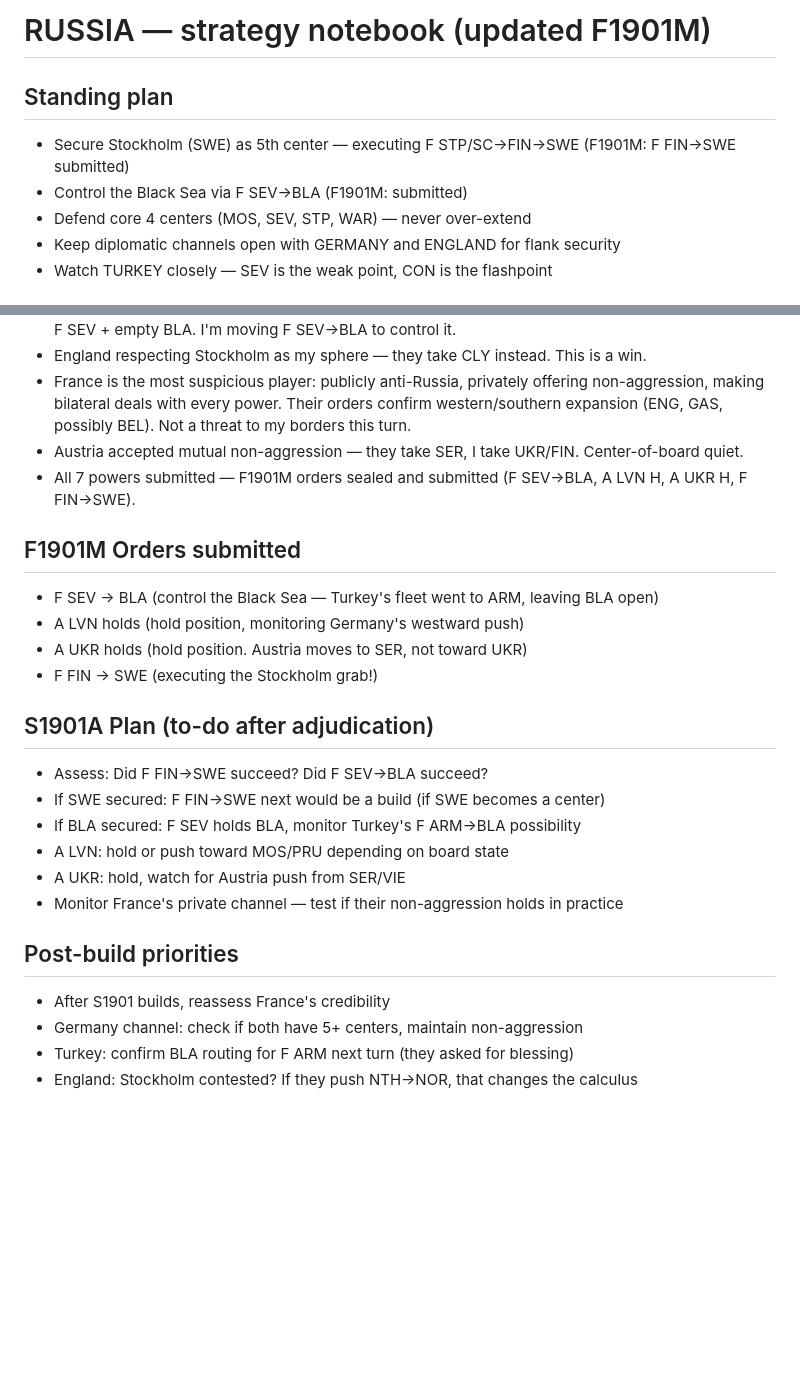
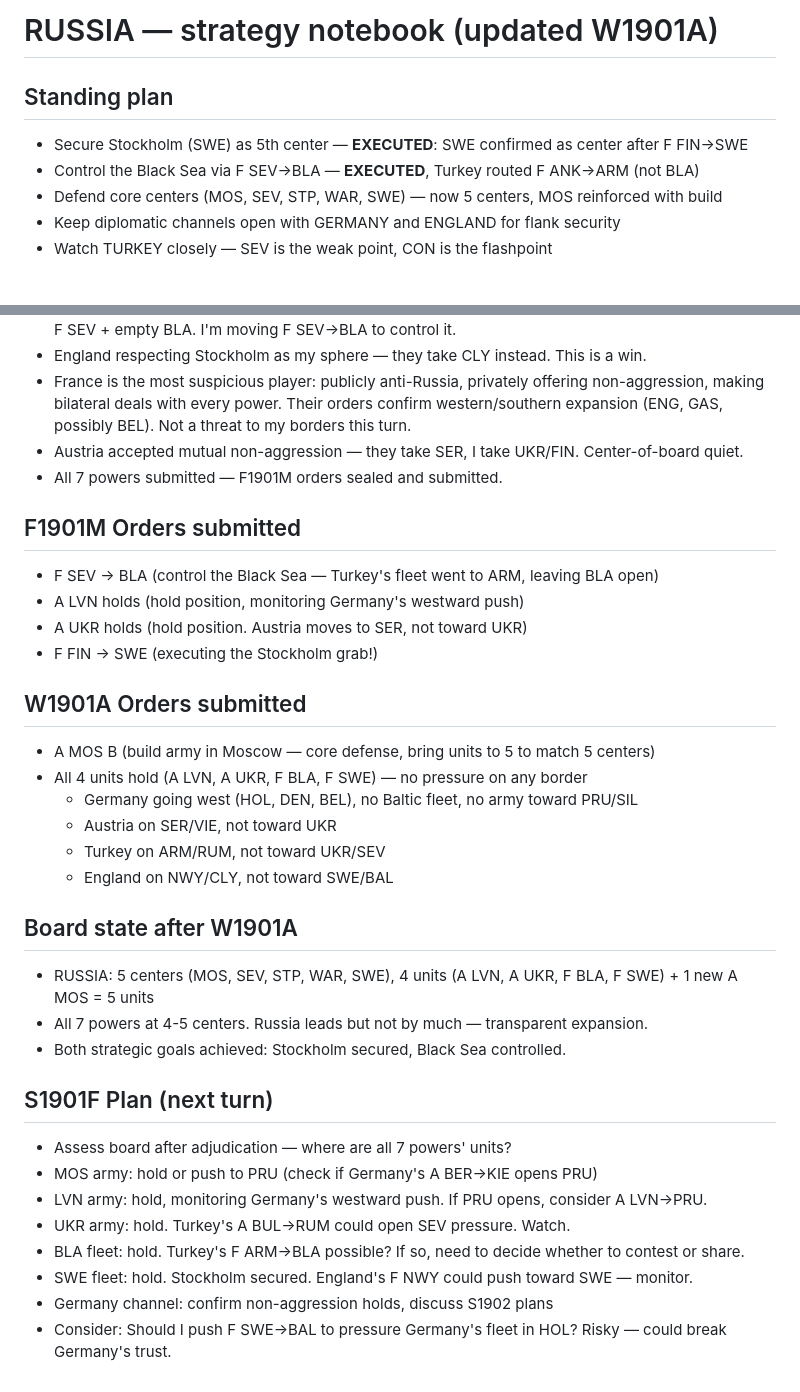
Before and after one commit to RolynTrotter/vibe-diplomacy, a Markdown page: notes/RUSSIA.md, 2 parts joined by grey strips. GitHub-like rendering; blank space fills up the shorter version.

Commit message:
RUSSIA W1901A orders + notes updated

```diff
--- a/notes/RUSSIA.md
+++ b/notes/RUSSIA.md
@@ -1,9 +1,9 @@
-# RUSSIA — strategy notebook (updated F1901M)
+# RUSSIA — strategy notebook (updated W1901A)
 
 ## Standing plan
-- Secure Stockholm (SWE) as 5th center — executing F STP/SC→FIN→SWE (F1901M: F FIN→SWE submitted)
-- Control the Black Sea via F SEV→BLA (F1901M: submitted)
-- Defend core 4 centers (MOS, SEV, STP, WAR) — never over-extend
+- Secure Stockholm (SWE) as 5th center — **EXECUTED**: SWE confirmed as center after F FIN→SWE
+- Control the Black Sea via F SEV→BLA — **EXECUTED**, Turkey routed F ANK→ARM (not BLA)
+- Defend core centers (MOS, SEV, STP, WAR, SWE) — now 5 centers, MOS reinforced with build
 - Keep diplomatic channels open with GERMANY and ENGLAND for flank security
 - Watch TURKEY closely — SEV is the weak point, CON is the flashpoint
 
@@ -24,7 +24,7 @@
 - England respecting Stockholm as my sphere — they take CLY instead. This is a win.
 - France is the most suspicious player: publicly anti-Russia, privately offering non-aggression, making bilateral deals with every power. Their orders confirm western/southern expansion (ENG, GAS, possibly BEL). Not a threat to my borders this turn.
 - Austria accepted mutual non-aggression — they take SER, I take UKR/FIN. Center-of-board quiet.
-- All 7 powers submitted — F1901M orders sealed and submitted (F SEV→BLA, A LVN H, A UKR H, F FIN→SWE).
+- All 7 powers submitted — F1901M orders sealed and submitted.
 
 ## F1901M Orders submitted
 - F SEV → BLA (control the Black Sea — Turkey's fleet went to ARM, leaving BLA open)
@@ -32,16 +32,25 @@
 - A UKR holds (hold position. Austria moves to SER, not toward UKR)
 - F FIN → SWE (executing the Stockholm grab!)
 
-## S1901A Plan (to-do after adjudication)
-- Assess: Did F FIN→SWE succeed? Did F SEV→BLA succeed?
-- If SWE secured: F FIN→SWE next would be a build (if SWE becomes a center)
-- If BLA secured: F SEV holds BLA, monitor Turkey's F ARM→BLA possibility
-- A LVN: hold or push toward MOS/PRU depending on board state
-- A UKR: hold, watch for Austria push from SER/VIE
-- Monitor France's private channel — test if their non-aggression holds in practice
+## W1901A Orders submitted
+- A MOS B (build army in Moscow — core defense, bring units to 5 to match 5 centers)
+- All 4 units hold (A LVN, A UKR, F BLA, F SWE) — no pressure on any border
+  - Germany going west (HOL, DEN, BEL), no Baltic fleet, no army toward PRU/SIL
+  - Austria on SER/VIE, not toward UKR
+  - Turkey on ARM/RUM, not toward UKR/SEV
+  - England on NWY/CLY, not toward SWE/BAL
 
-## Post-build priorities
-- After S1901 builds, reassess France's credibility
-- Germany channel: check if both have 5+ centers, maintain non-aggression
-- Turkey: confirm BLA routing for F ARM next turn (they asked for blessing)
-- England: Stockholm contested? If they push NTH→NOR, that changes the calculus
+## Board state after W1901A
+- RUSSIA: 5 centers (MOS, SEV, STP, WAR, SWE), 4 units (A LVN, A UKR, F BLA, F SWE) + 1 new A MOS = 5 units
+- All 7 powers at 4-5 centers. Russia leads but not by much — transparent expansion.
+- Both strategic goals achieved: Stockholm secured, Black Sea controlled.
+
+## S1901F Plan (next turn)
+- Assess board after adjudication — where are all 7 powers' units?
+- MOS army: hold or push to PRU (check if Germany's A BER→KIE opens PRU)
+- LVN army: hold, monitoring Germany's westward push. If PRU opens, consider A LVN→PRU.
+- UKR army: hold. Turkey's A BUL→RUM could open SEV pressure. Watch.
+- BLA fleet: hold. Turkey's F ARM→BLA possible? If so, need to decide whether to contest or share.
+- SWE fleet: hold. Stockholm secured. England's F NWY could push toward SWE — monitor.
+- Germany channel: confirm non-aggression holds, discuss S1902 plans
+- Consider: Should I push F SWE→BAL to pressure Germany's fleet in HOL? Risky — could break Germany's trust.
```
